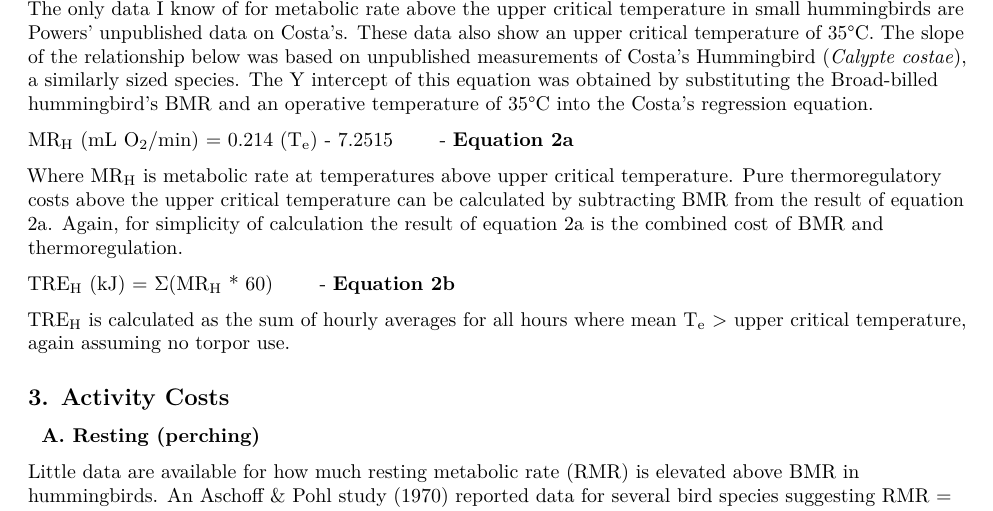
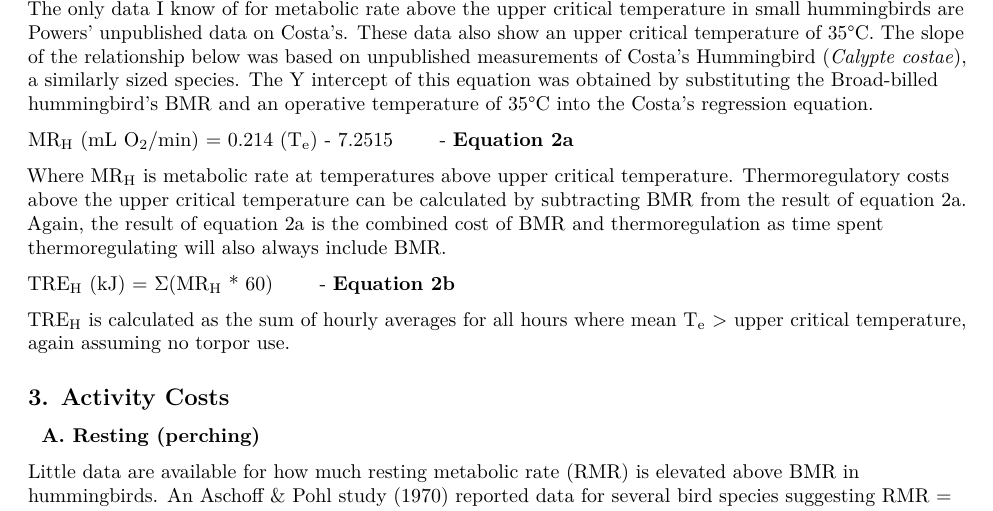
Before and after one commit to nushiamme/AShankar_hummers, an R Markdown document (EnergyBudget_AShankar.Rmd): part of page 2 of 5, cut so that both start at the same text. Rendered offline with R 4.5, knitr and Pandoc, then LaTeX, with nearby package versions; some code elsewhere in the file could not run offline.

Commit message:
Including more changes from CG comments

```diff
--- a/EnergyBudget_AShankar.Rmd
+++ b/EnergyBudget_AShankar.Rmd
@@ -43,7 +43,7 @@ Lasiewski's (1963) data suggests that the upper critical temperature for small h
 
 MR~H~ (mL O~2~/min) = 0.214 (T~e~) - 7.2515 &nbsp;&nbsp;&nbsp;&nbsp;&nbsp;&nbsp;- **Equation 2a**
 
-Where MR~H~ is metabolic rate at temperatures above upper critical temperature. Pure thermoregulatory costs above the upper critical temperature can be calculated by subtracting BMR from the result of equation 2a.  Again, for simplicity of calculation the result of equation 2a is the combined cost of BMR and thermoregulation.
+Where MR~H~ is metabolic rate at temperatures above upper critical temperature. Thermoregulatory costs above the upper critical temperature can be calculated by subtracting BMR from the result of equation 2a.  Again, the result of equation 2a is the combined cost of BMR and thermoregulation as time spent thermoregulating will also always include BMR.
 
 TRE~H~ (kJ) = $\Sigma$(MR~H~ \* 60) &nbsp;&nbsp;&nbsp;&nbsp;&nbsp;&nbsp;- **Equation 2b**
 
```
